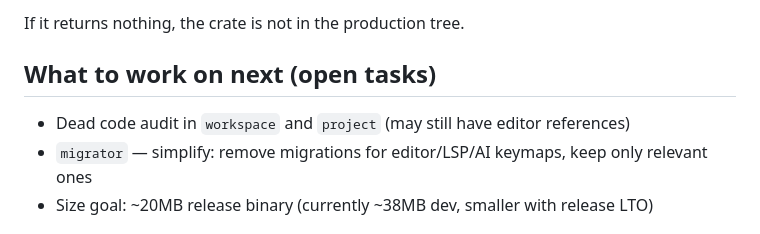
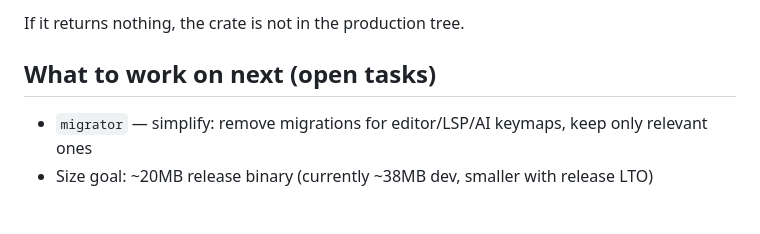
Before and after one commit to errordnk/som, a Markdown page: AGENTS.md, the part around the change. Rendered like a GitHub page.

Commit message:
AGENTS: mark dead code audit as done
Co-Authored-By: Claude Sonnet 4.6 <noreply@anthropic.com>

```diff
--- a/AGENTS.md
+++ b/AGENTS.md
@@ -112,7 +112,6 @@ If it returns nothing, the crate is not in the production tree.
 
 ## What to work on next (open tasks)
 
-- Dead code audit in `workspace` and `project` (may still have editor references)
 - `migrator` — simplify: remove migrations for editor/LSP/AI keymaps, keep only relevant ones
 - Size goal: ~20MB release binary (currently ~38MB dev, smaller with release LTO)
 
```
